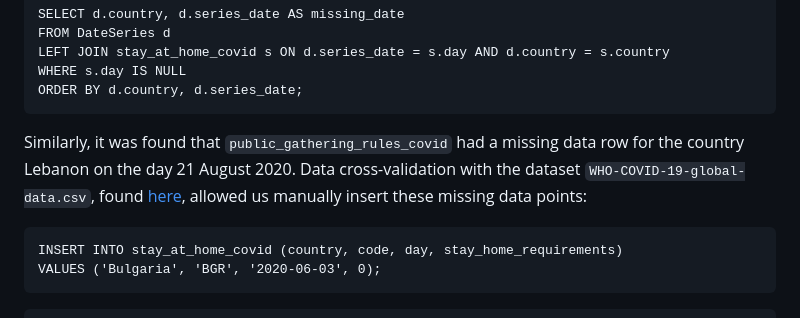
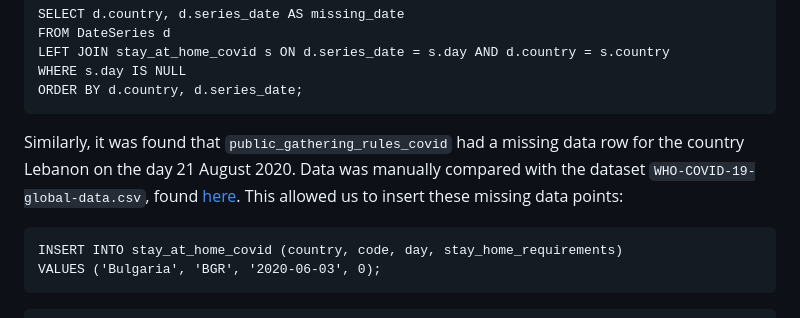
Before and after one commit to abdur-im/data-analysis-projects, a Markdown page: Covid_Mitigation_Measures/sql_processes.md, the part around the change. Drawn GitHub-style.

Commit message:
Updated README file and sql_processes.md

````diff
--- a/Covid_Mitigation_Measures/sql_processes.md
+++ b/Covid_Mitigation_Measures/sql_processes.md
@@ -130,7 +130,7 @@ WHERE s.day IS NULL
 ORDER BY d.country, d.series_date;
 ```
 
-Similarly, it was found that `public_gathering_rules_covid` had a missing data row for the country Lebanon on the day 21 August 2020. Data cross-validation with the dataset `WHO-COVID-19-global-data.csv`, found [here](https://covid19.who.int/data), allowed us manually insert these missing data points:
+Similarly, it was found that `public_gathering_rules_covid` had a missing data row for the country Lebanon on the day 21 August 2020. Data was manually compared with the dataset `WHO-COVID-19-global-data.csv`, found [here](https://covid19.who.int/data). This allowed us to insert these missing data points:
 
 ```
 INSERT INTO stay_at_home_covid (country, code, day, stay_home_requirements)
````
Also changed, not shown: Covid_Mitigation_Measures/README.md (+1 -1 lines).
